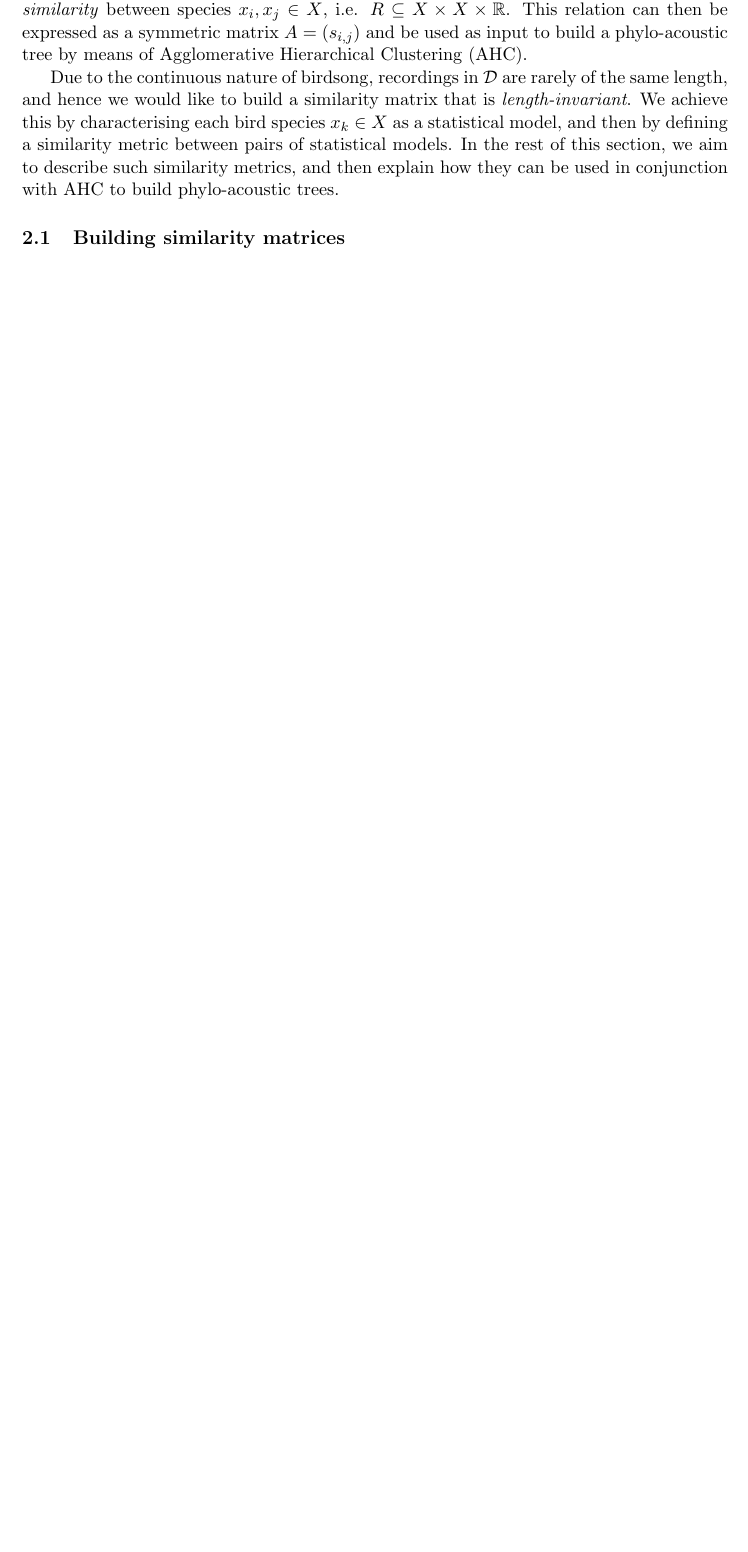
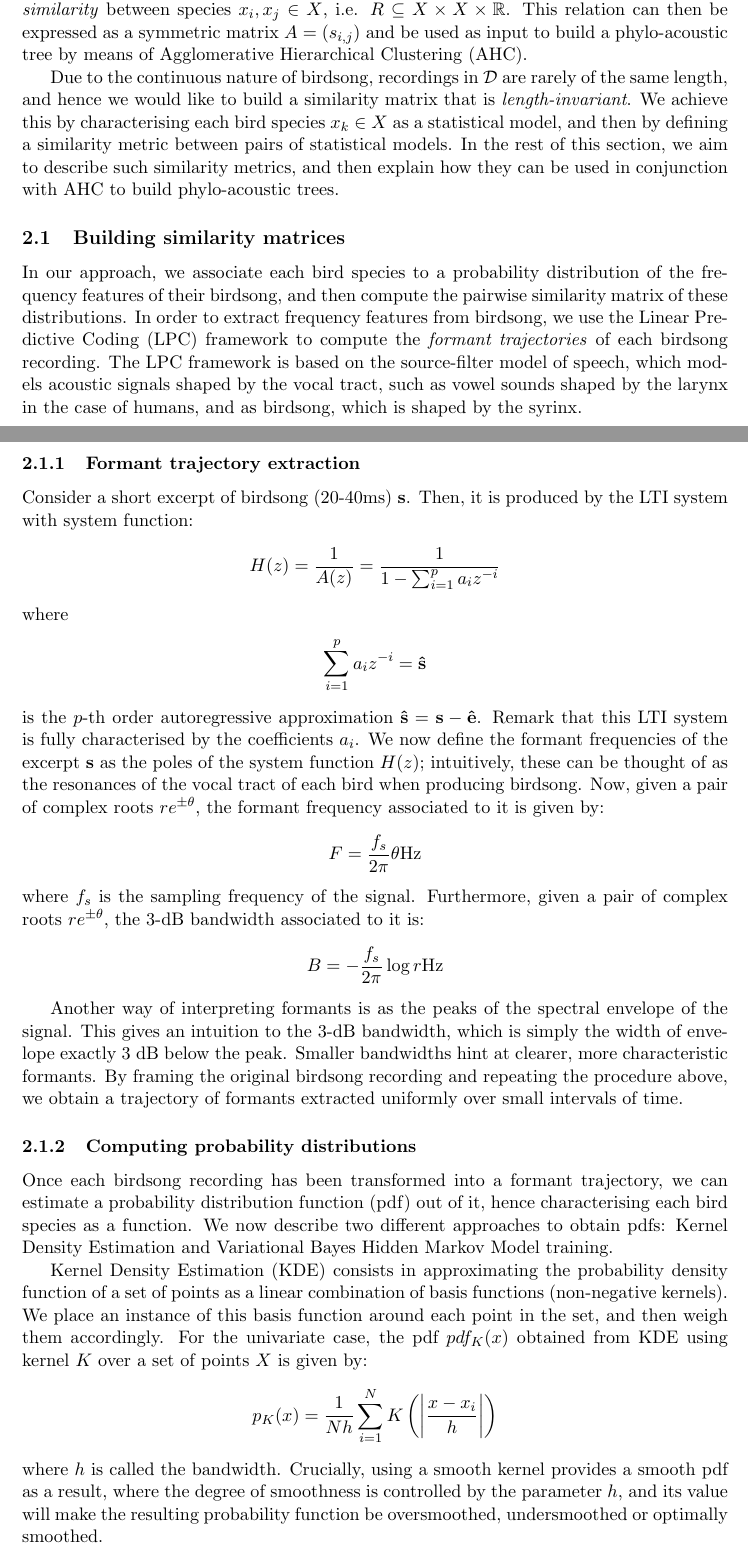
Before and after one commit to bperezorozco/Birdsong_RSI, a LaTeX paper (main.tex): part of page 2 of 3 before the commit and two parts of pages 2 and 3 of 5 after it, the two joined at a grey line, cut so that both start at the same text, the shorter picture padded with empty space. Compiled offline with pdfLaTeX.

Commit message:
Added formants and KDE

```diff
--- a/main.tex
+++ b/main.tex
@@ -83,5 +83,32 @@ In this section, we describe the procedure to build phylo-acoustic trees given a
 \par Due to the continuous nature of birdsong, recordings in $\mathcal{D}$ are rarely of the same length, and hence we would like to build a similarity matrix that is \emph{length-invariant}. We achieve this by characterising each bird species $x_k \in X$ as a statistical model, and then by defining a similarity metric between pairs of statistical models. In the rest of this section, we aim to describe such similarity metrics, and then explain how they can be used in conjunction with AHC to build phylo-acoustic trees.
 
 \subsection{Building similarity matrices}
+In our approach, we associate each bird species to a probability distribution of the frequency features of their birdsong, and then compute the pairwise similarity matrix of these distributions. In order to extract frequency features from birdsong, we use the Linear Predictive Coding (LPC) framework to compute the \emph{formant trajectories} of each birdsong recording. The LPC framework is based on the source-filter model of speech, which models acoustic signals shaped by the vocal tract, such as vowel sounds shaped by the larynx in the case of humans, and as birdsong, which is shaped by the syrinx.
 
+\subsubsection{Formant trajectory extraction}
+\par Consider a short excerpt of birdsong (20-40ms) $\V{s}$. Then, it is produced by the LTI system with system function:
+\begin{align*}
+H(z) = \frac{1}{A(z)} = \frac{1}{1-\sum_{i=1}^pa_iz^{-i}}
+\end{align*}
+where
+\begin{align*}
+\sum_{i=1}^pa_iz^{-i} = \V{\hat{s}}
+\end{align*}
+is the $p$-th order autoregressive approximation $\V{\hat{s}} = \V{s} - \V{\hat{e}}$. Remark that this LTI system is fully characterised by the coefficients $a_i$. We now define the formant frequencies of the excerpt $\V{s}$ as the poles of the system function $H(z)$; intuitively, these can be thought of as the resonances of the vocal tract of each bird when producing birdsong. Now, given a pair of complex roots $re^{\pm\theta}$, the formant frequency associated to it is given by:
+\begin{align*}
+F = \frac{f_s}{2\pi}\theta \text{Hz}
+\end{align*}
+where $f_s$ is the sampling frequency of the signal. Furthermore, given a pair of complex roots $re^{\pm\theta}$, the 3-dB bandwidth associated to it is:
+\begin{align*}
+B = -\frac{f_s}{2\pi}\log{r} \text{Hz}
+\end{align*}
+\par Another way of interpreting formants is as the peaks of the spectral envelope of the signal. This gives an intuition to the 3-dB bandwidth, which is simply the width of envelope exactly 3 dB below the peak. Smaller bandwidths hint at clearer, more characteristic formants. By framing the original birdsong recording and repeating the procedure above, we obtain a trajectory of formants extracted uniformly over small intervals of time.
 
+\subsubsection{Computing probability distributions}
+Once each birdsong recording has been transformed into a formant trajectory, we can estimate a probability distribution function (pdf) out of it, hence characterising each bird species as a function. We now describe two different approaches to obtain pdfs: Kernel Density Estimation and Variational Bayes Hidden Markov Model training.
+\par Kernel Density Estimation (KDE) consists in approximating the probability density function of a set of points as a linear combination of basis functions (non-negative kernels). We place an instance of this basis function around each point in the set, and then weigh them accordingly. For the univariate case, the pdf $pdf_K(x)$ obtained from KDE using kernel $K$ over a set of points $X$ is given by:
+\begin{align*}
+p_K(x) = \frac{1}{Nh}\sum_{i=1}^NK\left(\left|\frac{x - x_i}{h}\right|\right)
+\end{align*}
+where $h$ is called the bandwidth. Crucially, using a smooth kernel provides a smooth pdf as a result, where the degree of smoothness is controlled by the parameter $h$, and its value will make the resulting probability function be oversmoothed, undersmoothed or optimally smoothed.
+\par One of the most common smooth kernels in the literature is the univariate Gaussian kernel \cite{hastie2008}, given by:
```
Also changed, not shown: main.tex (7 more changed lines).
